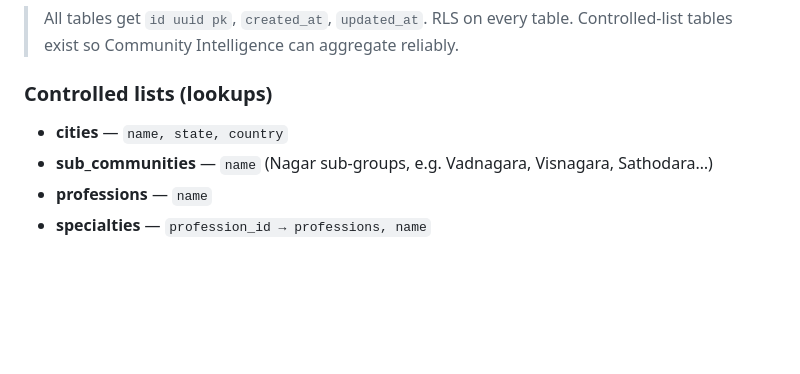
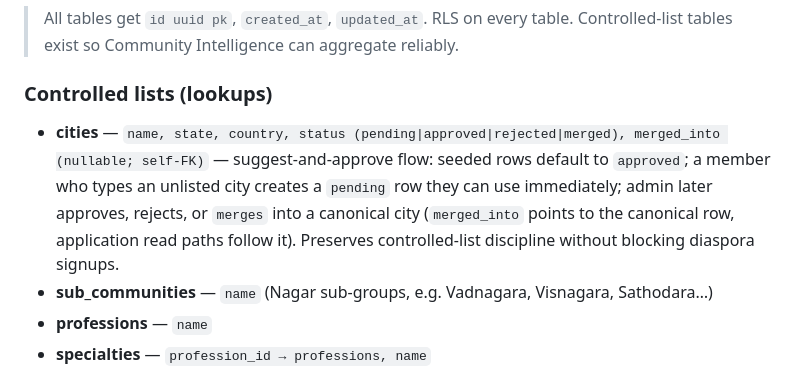
Before and after one commit to jmbuch19/nagarsetu, a Markdown page: SPEC.md, the part around the change. Rendered like a GitHub page; blank space fills up the shorter version.

```diff
--- a/SPEC.md
+++ b/SPEC.md
@@ -18,7 +18,7 @@ Source of truth for *what* to build. Constraints live in `CLAUDE.md`. Roadmap in
 > Controlled-list tables exist so Community Intelligence can aggregate reliably.
 
 ### Controlled lists (lookups)
-- **cities** — `name, state, country`
+- **cities** — `name, state, country, status (pending|approved|rejected|merged), merged_into (nullable; self-FK)` — suggest-and-approve flow: seeded rows default to `approved`; a member who types an unlisted city creates a `pending` row they can use immediately; admin later approves, rejects, or `merges` into a canonical city (`merged_into` points to the canonical row, application read paths follow it). Preserves controlled-list discipline without blocking diaspora signups.
 - **sub_communities** — `name` (Nagar sub-groups, e.g. Vadnagara, Visnagara, Sathodara…)
 - **professions** — `name`
 - **specialties** — `profession_id → professions, name`
```
Also changed, not shown: AGENDA.md (+2 -0 lines), MEMORY.md (+1 -0 lines).
